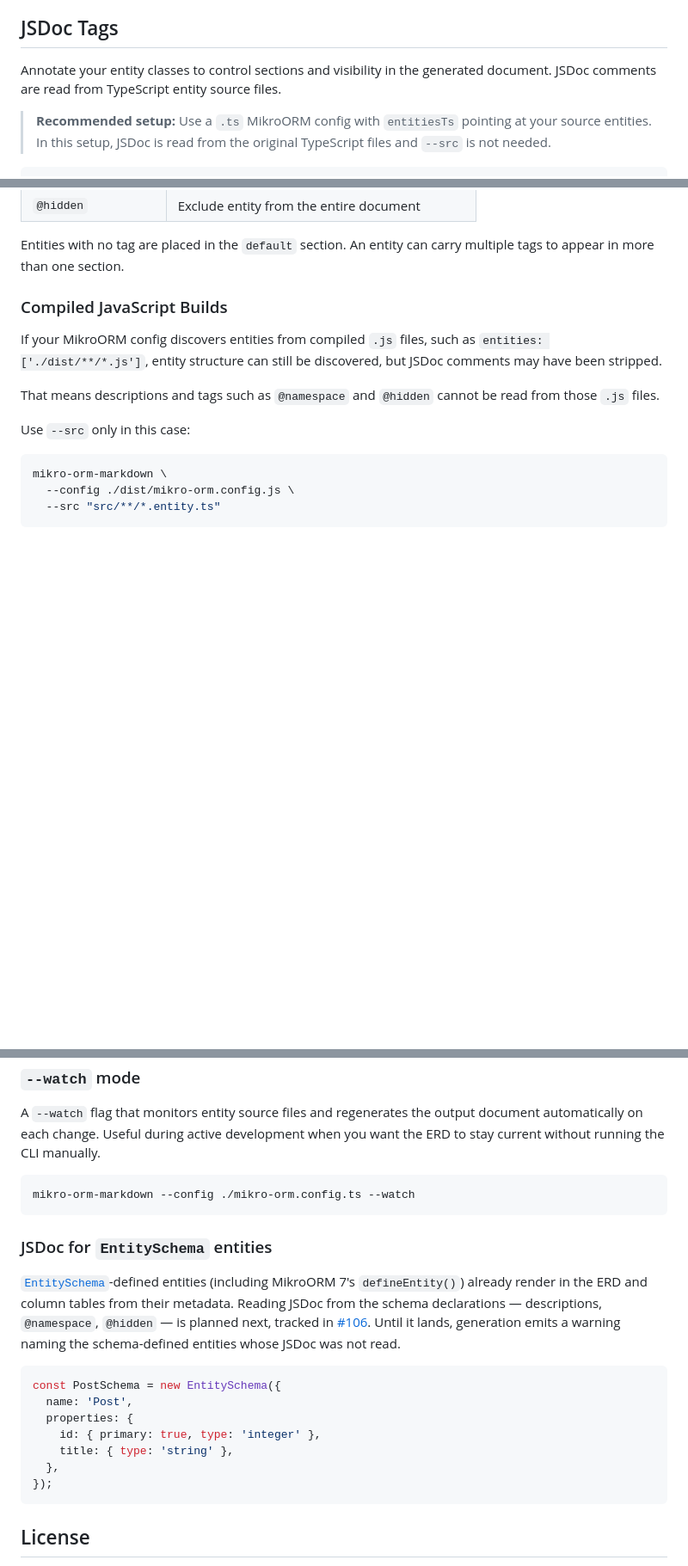
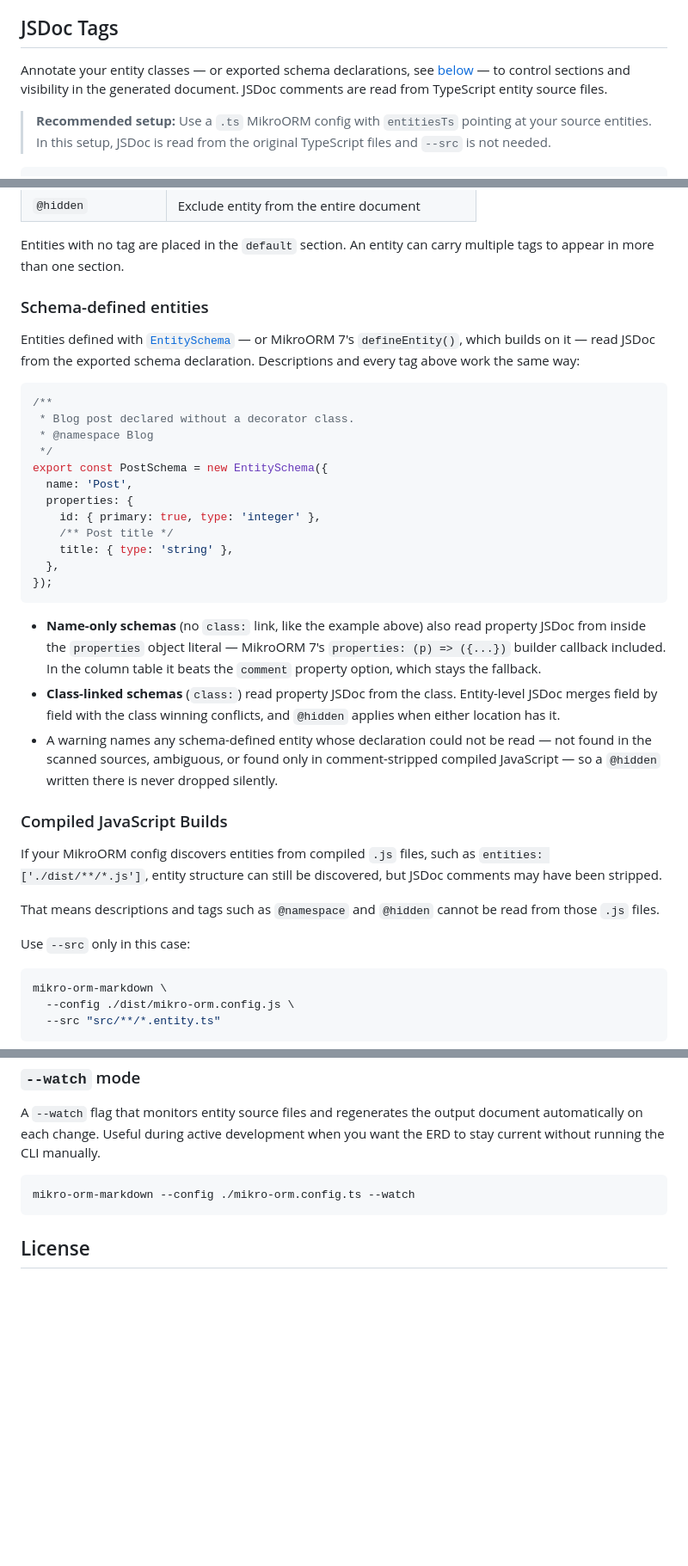
Before and after one commit to iamkanguk97/mikro-orm-markdown, a Markdown page: README.md, 3 parts joined by grey strips. Shown at 86% size. Drawn GitHub-style; blank space fills up the shorter version.

````diff
--- a/README.md
+++ b/README.md
@@ -98,7 +98,7 @@ npm run erd
 
 ## JSDoc Tags
 
-Annotate your entity classes to control sections and visibility in the generated document. JSDoc comments are read from TypeScript entity source files.
+Annotate your entity classes — or exported schema declarations, see [below](#schema-defined-entities) — to control sections and visibility in the generated document. JSDoc comments are read from TypeScript entity source files.
 
 > **Recommended setup:** Use a `.ts` MikroORM config with `entitiesTs` pointing at your source entities. In this setup, JSDoc is read from the original TypeScript files and `--src` is not needed.
 
@@ -126,6 +126,29 @@ Plain JSDoc text (no tag) becomes a description: text above a **class** describe
 
 Entities with no tag are placed in the `default` section.
 An entity can carry multiple tags to appear in more than one section.
+
+### Schema-defined entities
+
+Entities defined with [`EntitySchema`](https://mikro-orm.io/docs/entity-schema) — or MikroORM 7's `defineEntity()`, which builds on it — read JSDoc from the exported schema declaration. Descriptions and every tag above work the same way:
+
+```typescript
+/**
+ * Blog post declared without a decorator class.
+ * @namespace Blog
+ */
+export const PostSchema = new EntitySchema({
+  name: 'Post',
+  properties: {
+    id: { primary: true, type: 'integer' },
+    /** Post title */
+    title: { type: 'string' },
+  },
+});
+```
+
+- **Name-only schemas** (no `class:` link, like the example above) also read property JSDoc from inside the `properties` object literal — MikroORM 7's `properties: (p) => ({...})` builder callback included. In the column table it beats the `comment` property option, which stays the fallback.
+- **Class-linked schemas** (`class:`) read property JSDoc from the class. Entity-level JSDoc merges field by field with the class winning conflicts, and `@hidden` applies when either location has it.
+- A warning names any schema-defined entity whose declaration could not be read — not found in the scanned sources, ambiguous, or found only in comment-stripped compiled JavaScript — so a `@hidden` written there is never dropped silently.
 
 ### Compiled JavaScript Builds
 
@@ -491,21 +514,6 @@ Useful during active development when you want the ERD to stay current without r
 mikro-orm-markdown --config ./mikro-orm.config.ts --watch
 ```
 
-### JSDoc for `EntitySchema` entities
-
-[`EntitySchema`](https://mikro-orm.io/docs/entity-schema)-defined entities (including MikroORM 7's `defineEntity()`) already render in the ERD and column tables from their metadata.
-Reading JSDoc from the schema declarations — descriptions, `@namespace`, `@hidden` — is planned next, tracked in [#106](https://github.com/iamkanguk97/mikro-orm-markdown/issues/106). Until it lands, generation emits a warning naming the schema-defined entities whose JSDoc was not read.
-
-```typescript
-const PostSchema = new EntitySchema({
-  name: 'Post',
-  properties: {
-    id: { primary: true, type: 'integer' },
-    title: { type: 'string' },
-  },
-});
-```
-
 ## License
 
 MIT
````
Also changed, not shown: other parts of README.md (+1 -1 lines), README.ko.md (+25 -16 lines).
